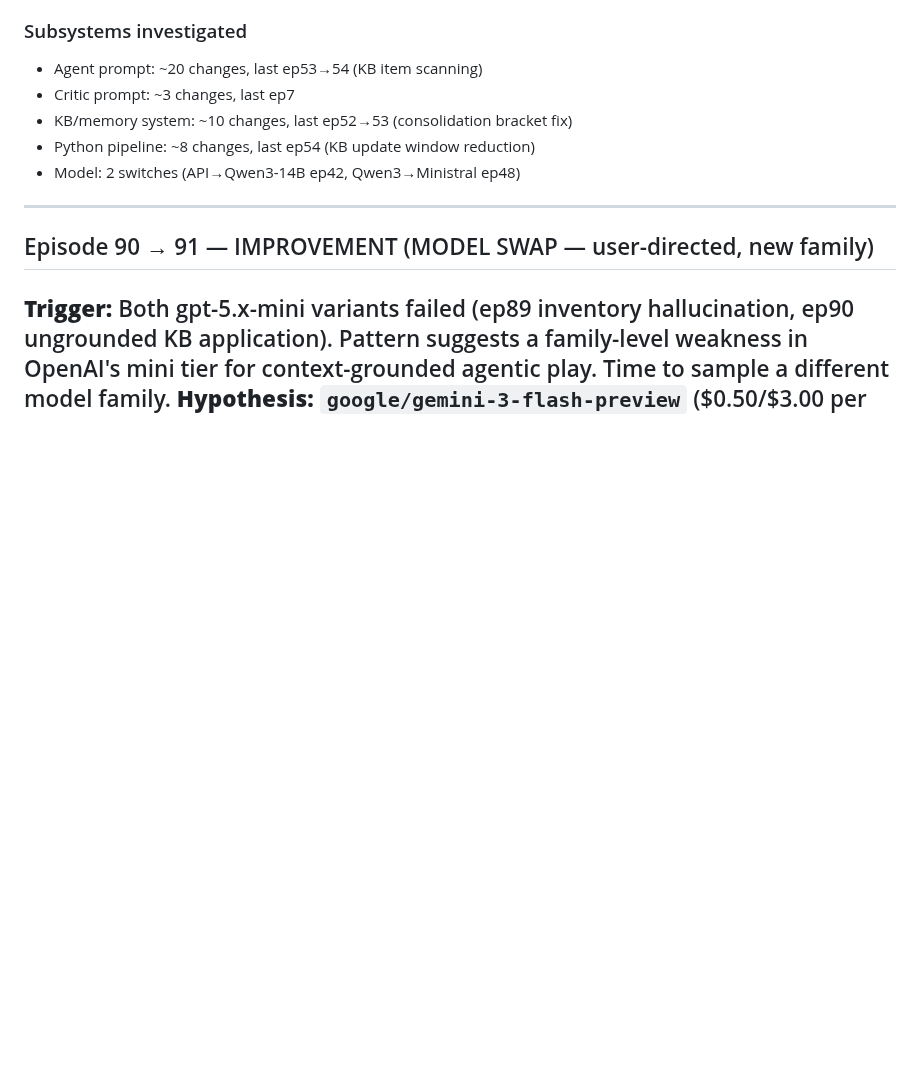
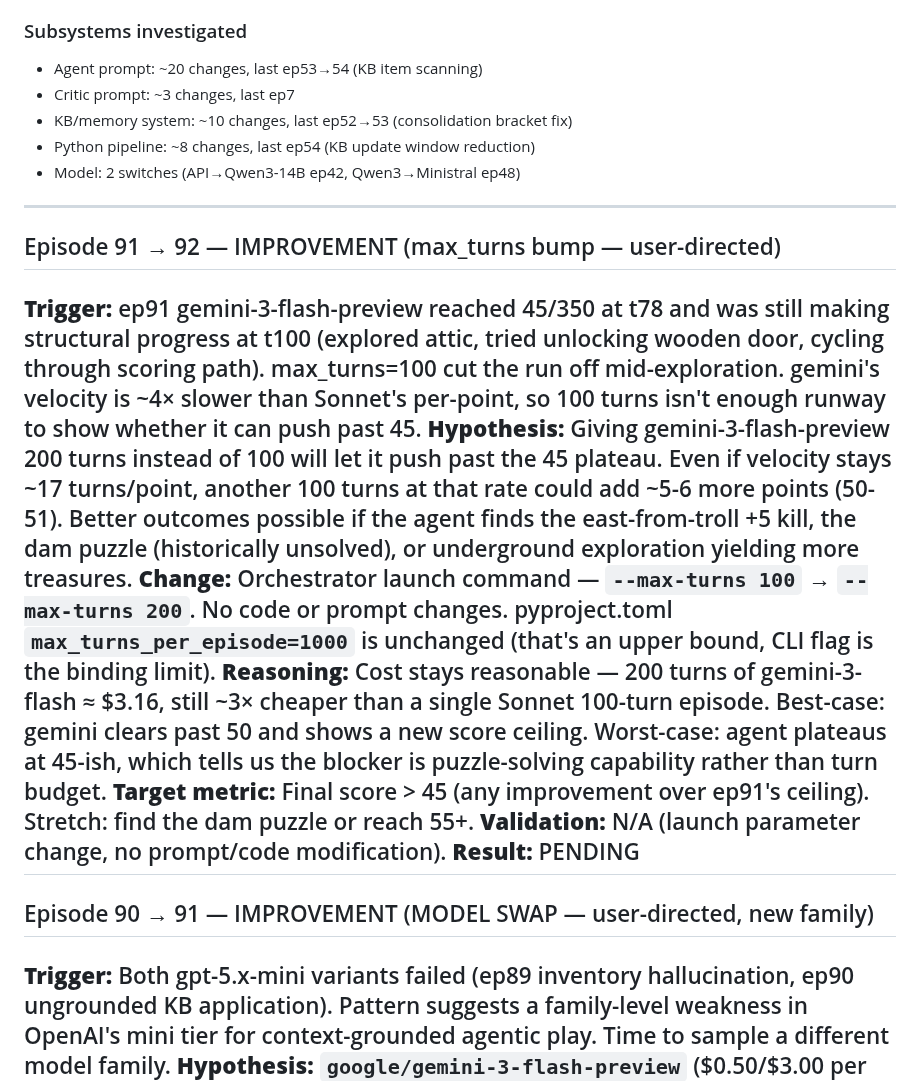
Before and after one commit to stickystyle/ZorkGPT2, a Markdown page: docs/orchestrator/journal.md, the part around the change. GitHub-like rendering; blank space fills up the shorter version.

Commit message:
docs(orchestrator): ep91→92 — bump max_turns 100→200 for gemini-3-flash
ep91 hit max_turns at score 45, still making structural progress.
gemini's velocity is ~4x slower than Sonnet's per-point (45@t78 vs
45@t24). Giving 200 turns to see if it can push past the 45 plateau.

200 turns * gemini-3-flash ~= $3.16, still ~3x cheaper than one
Sonnet 100-turn episode.

Co-Authored-By: Claude Opus 4.6 (1M context) <noreply@anthropic.com>

```diff
--- a/docs/orchestrator/journal.md
+++ b/docs/orchestrator/journal.md
@@ -36,6 +36,16 @@ Started: 2026-03-30
 - Model: 2 switches (API→Qwen3-14B ep42, Qwen3→Ministral ep48)
 
 
+---
+
+## Episode 91 → 92 — IMPROVEMENT (max_turns bump — user-directed)
+**Trigger:** ep91 gemini-3-flash-preview reached 45/350 at t78 and was still making structural progress at t100 (explored attic, tried unlocking wooden door, cycling through scoring path). max_turns=100 cut the run off mid-exploration. gemini's velocity is ~4× slower than Sonnet's per-point, so 100 turns isn't enough runway to show whether it can push past 45.
+**Hypothesis:** Giving gemini-3-flash-preview 200 turns instead of 100 will let it push past the 45 plateau. Even if velocity stays ~17 turns/point, another 100 turns at that rate could add ~5-6 more points (50-51). Better outcomes possible if the agent finds the east-from-troll +5 kill, the dam puzzle (historically unsolved), or underground exploration yielding more treasures.
+**Change:** Orchestrator launch command — `--max-turns 100` → `--max-turns 200`. No code or prompt changes. pyproject.toml `max_turns_per_episode=1000` is unchanged (that's an upper bound, CLI flag is the binding limit).
+**Reasoning:** Cost stays reasonable — 200 turns of gemini-3-flash ≈ $3.16, still ~3× cheaper than a single Sonnet 100-turn episode. Best-case: gemini clears past 50 and shows a new score ceiling. Worst-case: agent plateaus at 45-ish, which tells us the blocker is puzzle-solving capability rather than turn budget.
+**Target metric:** Final score > 45 (any improvement over ep91's ceiling). Stretch: find the dam puzzle or reach 55+.
+**Validation:** N/A (launch parameter change, no prompt/code modification).
+**Result:** PENDING
 ---
 
 ## Episode 90 → 91 — IMPROVEMENT (MODEL SWAP — user-directed, new family)
```
